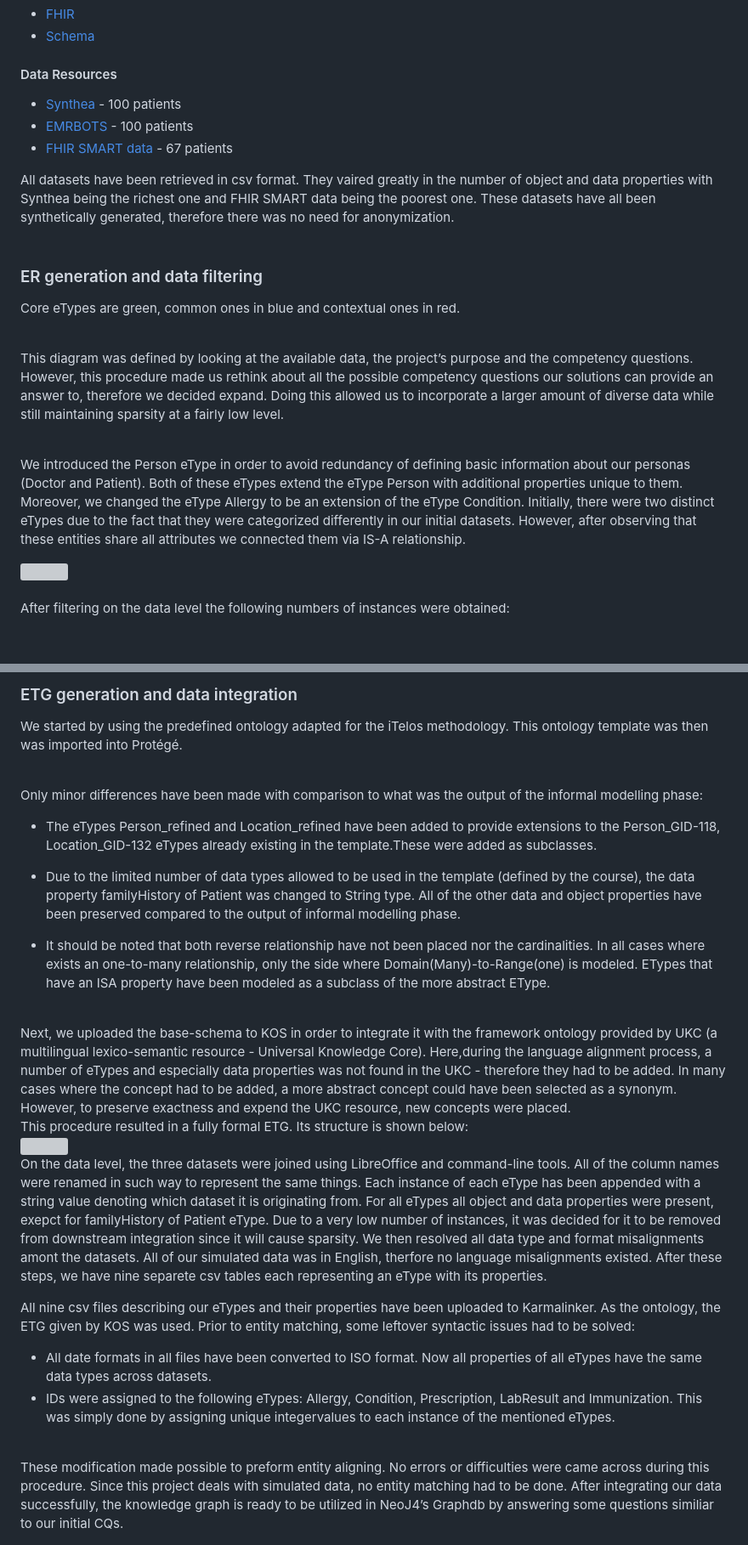
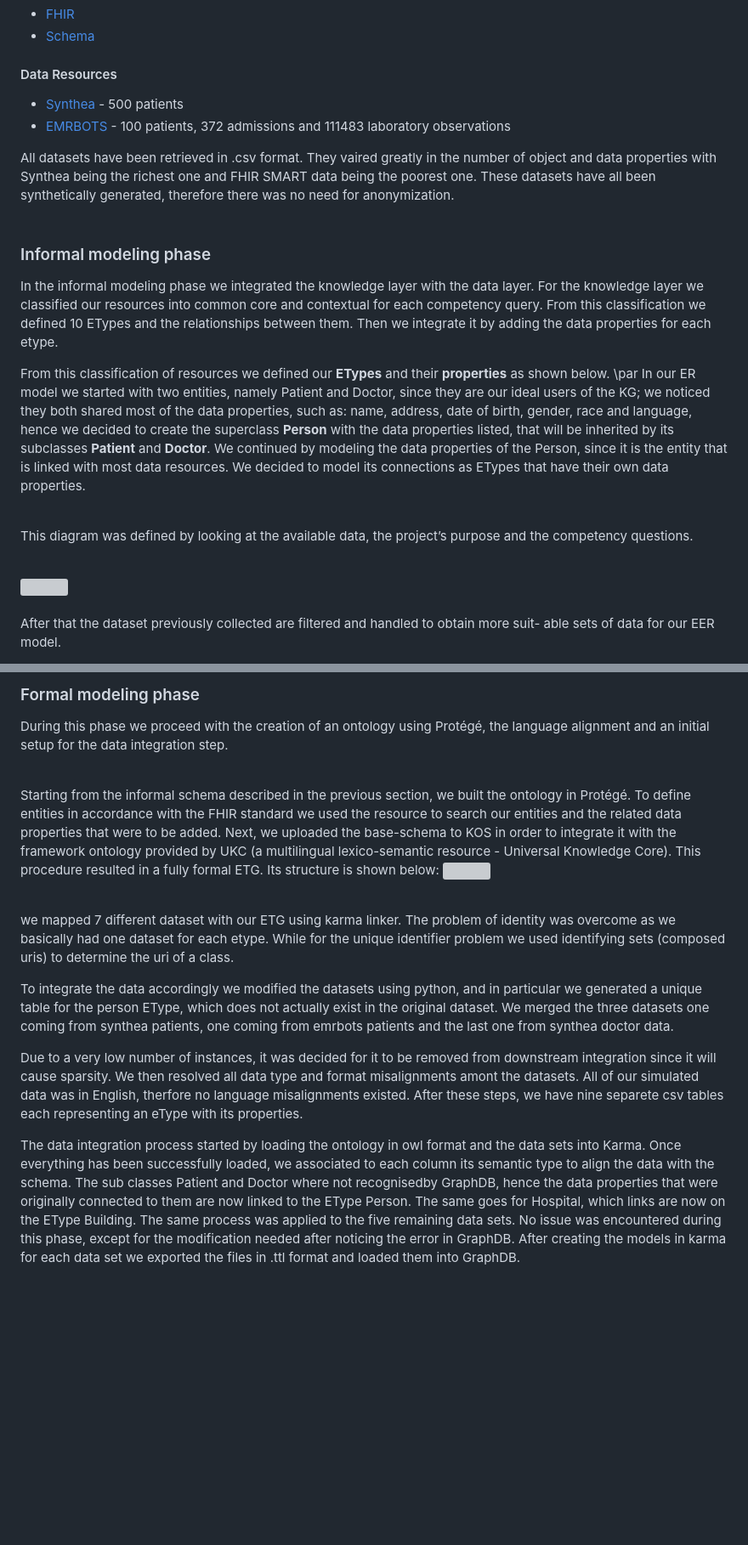
Before and after one commit to EmmaBalzarini/Healthcare-EHR-SynData, a Markdown page: README.md, 2 parts joined by grey strips. Shown: that part at 85% size. Rendered like a GitHub page; blank space fills up the shorter version; grey boxes are pictures that could not be loaded.

```diff
--- a/README.md
+++ b/README.md
@@ -19,23 +20,25 @@ This solution can potentially be used in clinics, pharmacies, hospitals and rese
 - [Schema](https://schema.org)
 
 #### Data Resources
-- [Synthea](https://synthea.mitre.org/) - 100 patients
-- [EMRBOTS](http://www.emrbots.org) - 100 patients
-- [FHIR SMART data](https://github.com/smart-on-fhir/sample-patients) - 67 patients
+- [Synthea](https://synthea.mitre.org/) - 500 patients
+- [EMRBOTS](http://www.emrbots.org) - 100 patients, 372 admissions and 111483 laboratory observations
 
-All datasets have been retrieved in csv format. They vaired greatly in the number of object and data properties with Synthea being the richest one and FHIR SMART data being the poorest one. These datasets have all been synthetically generated, therefore there was no need for anonymization.
+All datasets have been retrieved in .csv format. They vaired greatly in the number of object and data properties with Synthea being the richest one and FHIR SMART data being the poorest one. These datasets have all been synthetically generated, therefore there was no need for anonymization.
 <br>
 <br>
 
-### ER generation and data filtering
+### Informal modeling phase
 
-Core eTypes are green, common ones in blue and contextual ones in red.
+In the informal modeling phase we integrated the knowledge layer with the data layer.
+For the knowledge layer we classified our resources into common core and contextual for each competency query. From this classification we defined 10 ETypes and the relationships between them. Then we integrate it by adding the data properties for each etype.
+
+From this classification of resources we defined our <b>ETypes</b> and their <b>properties</b> as shown below. \par In our ER model we started with two entities, namely Patient and Doctor, since they are our ideal users of the KG; we noticed they both shared most of the data properties, such as: name, address, date of birth, gender, race and language, hence we decided to create the superclass <b>Person</b> with the data properties listed, that will be inherited by its subclasses <b>Patient</b> and <b>Doctor</b>.
+We continued by modeling the data properties of the Person, since it is the entity that is linked with most data resources. We decided to model its connections as ETypes that have their own data properties.
 
 <br>
 
-This diagram was defined by looking at the available data, the project’s purpose and the competency questions. However, this procedure made us rethink about all the possible competency questions our solutions can provide an answer to, therefore we decided expand. Doing this allowed us to incorporate a larger amount of diverse data while still maintaining sparsity at a fairly low level.
+This diagram was defined by looking at the available data, the project’s purpose and the competency questions.
 
 <br>
 
-We introduced the Person eType in order to avoid redundancy of defining basic information about our personas (Doctor and Patient). Both of these eTypes extend the eType Person with additional properties unique to them. Moreover, we changed the eType Allergy to be an extension of the eType Condition. Initially, there were two distinct eTypes due to the fact that they were categorized differently in our initial datasets. However, after observing that these entities share all attributes we connected them via IS-A relationship.
 
@@ -44,5 +47,6 @@ We introduced the Person eType in order to avoid redundancy of defining basic in
 
 <br>
 
-After filtering on the data level the following numbers of instances were obtained:
+After that the dataset previously collected are filtered and handled to obtain more suit-
+able sets of data for our EER model.
 
@@ -50,54 +53,31 @@ After filtering on the data level the following numbers of instances were obtain
 <br>
 <br>
 
-### ETG generation and data integration
+### Formal modeling phase
 
-We started by using the predefined ontology adapted for the iTelos methodology. This ontology template was then was imported into Protégé.
+During this phase we proceed with the creation of an ontology using Protégé, the language alignment and an initial setup for the data integration step.
 
 <br>
 
-Only minor differences have been made with comparison to what was the output of the informal modelling phase:
-
-- The eTypes Person_refined and Location_refined have been added to provide extensions to the Person_GID-118, Location_GID-132 eTypes already existing in the template.These were added as subclasses.
-
-- Due to the limited number of data types allowed to be used in the template (defined by the
-course), the data property familyHistory of Patient was changed to String type. All of the
-other data and object properties have been preserved compared to the output of informal modelling phase.
-- It should be noted that both reverse relationship have not been placed nor the cardinalities.
-In all cases where exists an one-to-many relationship, only the side where Domain(Many)-to-Range(one) is modeled.
-ETypes that have an ISA property have been modeled as a subclass of the more abstract EType.
+Starting from the informal schema described in the previous section, we built the ontology in Protégé. To define entities in accordance with the FHIR standard we used the resource to search our entities and the related data properties that were to be added. Next, we uploaded the base-schema to KOS in order to integrate it with the framework ontology provided by UKC (a multilingual lexico-semantic resource - Universal Knowledge
+Core).
+This procedure resulted in a fully formal ETG. Its structure is shown below:
+<img src="">
 
 <br>
 
-Next, we uploaded the base-schema to KOS in order to integrate it with the framework
-ontology provided by UKC (a multilingual lexico-semantic resource - Universal Knowledge
-Core).
-Here,during the language alignment process, a number of eTypes and especially data properties
-was not found in the UKC - therefore they had to be added. In many cases where the concept
-had to be added, a more abstract concept could have been selected as a synonym. However,
-to preserve exactness and expend the UKC resource, new concepts were placed.
-<br>
-This procedure resulted in a fully formal ETG. Its structure is shown below:
-<br>
-<img src="Images/structure_ETG.png" width="300" align="center">
-<br>
-On the data level, the three datasets were joined using LibreOffice and command-line tools. All of the column
-names were renamed in such way to represent the same things. Each instance of each eType
-has been appended with a string value denoting which dataset it is originating from. For all
-eTypes all object and data properties were present, exepct for familyHistory of Patient eType.
+we mapped 7 different dataset with our ETG using karma linker. The problem of identity was overcome as we basically had one dataset for each etype. While for the unique identifier problem we used identifying sets (composed uris) to determine the uri of a class.
+
+To integrate the data accordingly we modified the datasets using python, and in particular we generated a unique table for the person EType, which does not actually exist in the original dataset. We merged the three datasets one coming from synthea patients, one coming from emrbots patients and the last one from synthea doctor data.
+
+
 Due to a very low number of instances, it was decided for it to be removed from downstream
 integration since it will cause sparsity. We then resolved all data type and format misalignments amont the datasets. All of our
 simulated data was in English, therfore no language misalignments existed. After these steps, we have nine separete csv tables each
 representing an eType with its properties.
 <br>
 
-
-All nine csv files describing our eTypes and their properties have been uploaded to Karmalinker.
-As the ontology, the ETG given by KOS was used. Prior to entity matching, some leftover syntactic issues
-had to be solved:
-- All date formats in all files have been converted to ISO format. Now all properties of all
-eTypes have the same data types across datasets.
-- IDs were assigned to the following eTypes: Allergy, Condition, Prescription, LabResult and Immunization. This was simply done by assigning unique integervalues to each instance of the mentioned eTypes.
+The data integration process started by loading the ontology in owl format and the data sets into Karma. Once everything has been successfully loaded, we associated to each column its semantic type to align the data with the schema. The sub classes Patient and Doctor where not recognisedby  GraphDB, hence the data properties that were originally connected to them are now linked to the EType Person. The same goes for Hospital, which links are now on the EType Building.
+The same process was applied to the five remaining data sets. No issue was encountered during this phase, except for the modification needed after noticing the error in GraphDB. After creating the models in karma for each data set we exported the files in .ttl format and
+loaded them into GraphDB.
 <br>
-These modification made possible to preform entity aligning. No errors or difficulties were
-came across during this procedure. Since this project deals with simulated data, no entity matching had to be done. After integrating our data successfully, the knowledge graph is ready to be utilized in NeoJ4’s Graphdb by answering some questions similiar to our initial CQs.
```
Also changed, not shown: other parts of README.md (+2 -2 lines).
